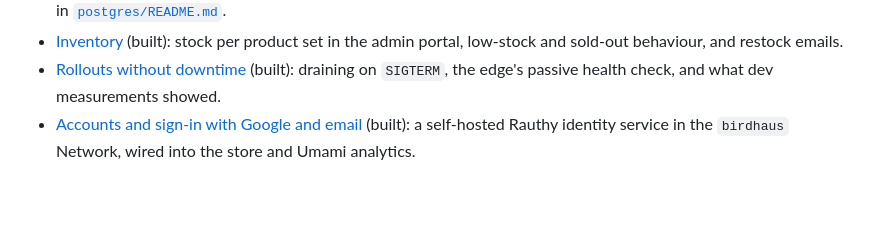
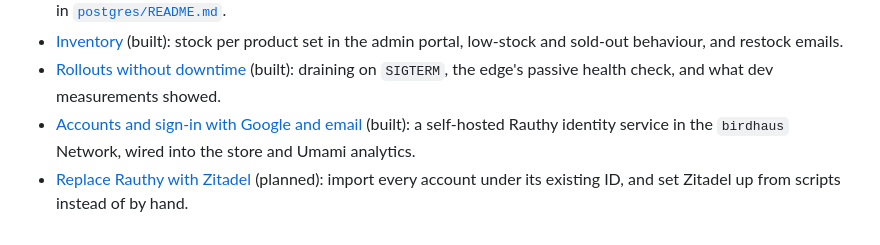
Before and after one commit to drewr/birdhaus, a Markdown page: README.md, the part around the change. GitHub-like rendering; blank space fills up the shorter version.

Commit message:
Plan the switch from Rauthy to Zitadel

```diff
--- a/README.md
+++ b/README.md
@@ -129,3 +129,4 @@ Visitor analytics are self-hosted Umami at https://stats.birdhaus.store; see [`u
 - [Inventory](docs/design/inventory.md) (built): stock per product set in the admin portal, low-stock and sold-out behaviour, and restock emails.
 - [Rollouts without downtime](docs/design/rollouts.md) (built): draining on `SIGTERM`, the edge's passive health check, and what dev measurements showed.
 - [Accounts and sign-in with Google and email](docs/design/accounts.md) (built): a self-hosted Rauthy identity service in the `birdhaus` Network, wired into the store and Umami analytics.
+- [Replace Rauthy with Zitadel](docs/design/zitadel.md) (planned): import every account under its existing ID, and set Zitadel up from scripts instead of by hand.
```
Also changed, not shown: docs/design/zitadel.md (added, +134 -0 lines).
